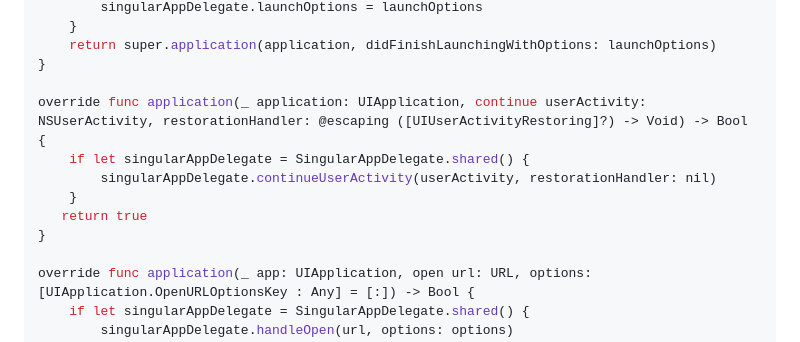
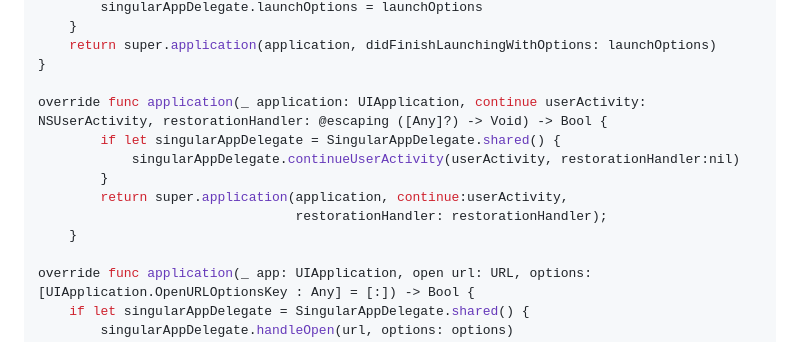
Before and after one commit to singular-labs/Singular-Flutter-SDK, a Markdown page: README.md, the part around the change. Rendered like a GitHub page.

Commit message:
Update README.md
This fix the error in ios when compiling:

"method does not override any method from its superclass"

Also fix that singular links work when the app is already open.

```diff
--- a/README.md
+++ b/README.md
@@ -172,12 +172,13 @@ override func application(_ application: UIApplication, didFinishLaunchingWithOp
     return super.application(application, didFinishLaunchingWithOptions: launchOptions)
 }
 
-override func application(_ application: UIApplication, continue userActivity: NSUserActivity, restorationHandler: @escaping ([UIUserActivityRestoring]?) -> Void) -> Bool {
-    if let singularAppDelegate = SingularAppDelegate.shared() {
-        singularAppDelegate.continueUserActivity(userActivity, restorationHandler: nil)
+override func application(_ application: UIApplication, continue userActivity: NSUserActivity, restorationHandler: @escaping ([Any]?) -> Void) -> Bool {
+        if let singularAppDelegate = SingularAppDelegate.shared() {
+            singularAppDelegate.continueUserActivity(userActivity, restorationHandler:nil)
+        }
+        return super.application(application, continue:userActivity,
+                                 restorationHandler: restorationHandler);
     }
-   return true
-}
 
 override func application(_ app: UIApplication, open url: URL, options: [UIApplication.OpenURLOptionsKey : Any] = [:]) -> Bool {
     if let singularAppDelegate = SingularAppDelegate.shared() {
```
